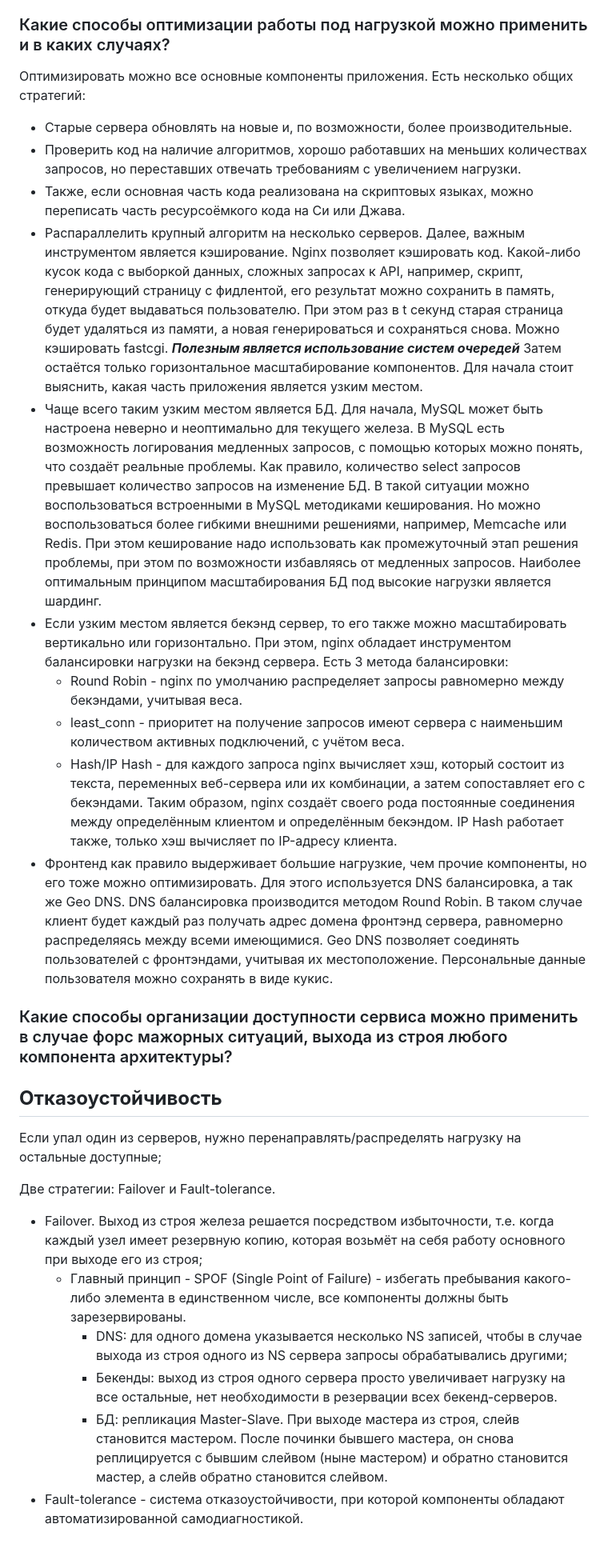
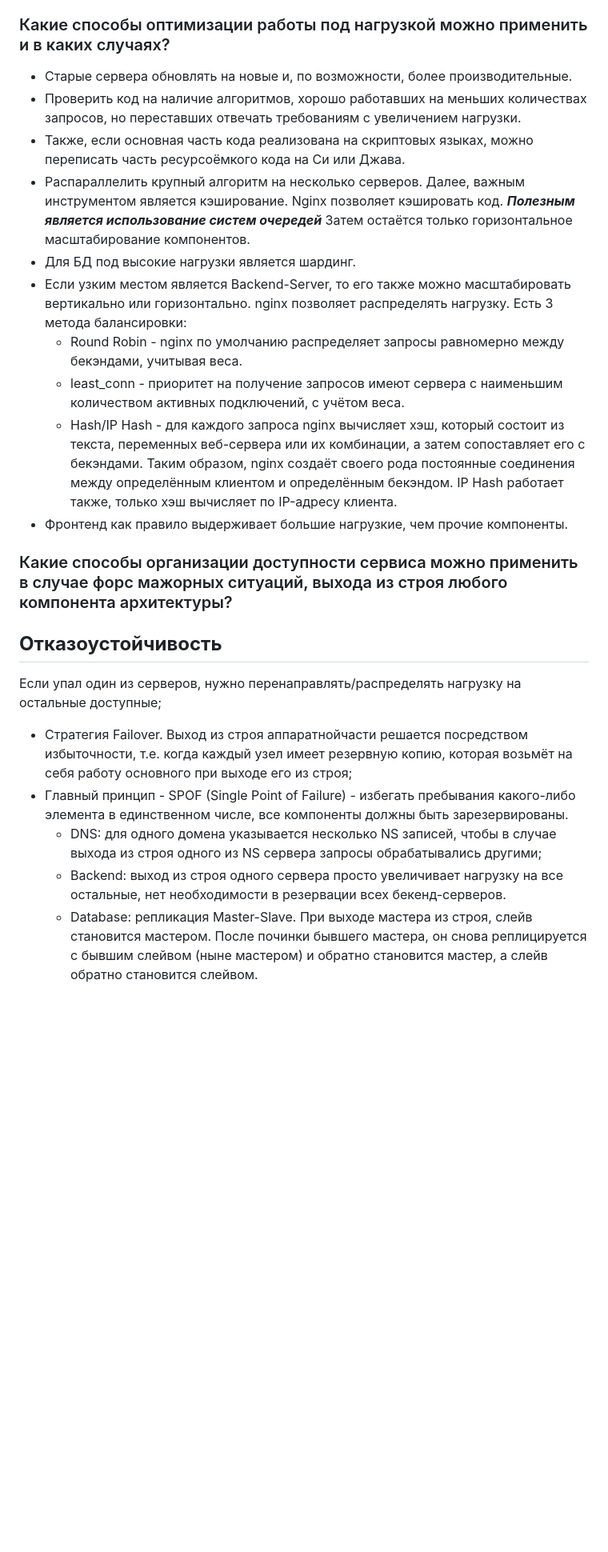
Before and after one commit to mafin1799/BMSTU, a Markdown page: 4term/Техническое собеседование/README.md, the part around one of its changes. Shown at 80% size. Drawn GitHub-style; blank space fills up the shorter version.

```diff
--- a/4term/Техническое собеседование/README.md
+++ b/4term/Техническое собеседование/README.md
@@ -96,32 +89,27 @@
 > Если статических файлов в приложении достаточно много, целесообразно ввести один или кластер из нескольких файловых серверов под управлением ОС Linux и web-сервера nginx на выделенном субдомене для таких серверов.
 
 ### Какие способы оптимизации работы под нагрузкой можно применить и в каких случаях?
-Оптимизировать можно все основные компоненты приложения. Есть несколько общих стратегий:
 - Старые сервера обновлять на новые и, по возможности, более производительные.
 - Проверить код на наличие алгоритмов, хорошо работавших на меньших количествах запросов, но переставших отвечать требованиям с увеличением нагрузки.
 - Также, если основная часть кода реализована на скриптовых языках, можно переписать часть ресурсоёмкого кода на Си или Джава.
 - Распараллелить крупный алгоритм на несколько серверов.
-Далее, важным инструментом является кэширование. Nginx позволяет кэшировать код. Какой-либо кусок кода с выборкой данных, сложных запросах к API, например, скрипт, генерирующий страницу с фидлентой, его результат можно сохранить в память, откуда будет выдаваться пользователю. При этом раз в t секунд старая страница будет удаляться из памяти, а новая генерироваться и сохраняться снова. Можно кэшировать fastcgi.
+Далее, важным инструментом является кэширование. Nginx позволяет кэшировать код.
 ***Полезным является использование систем очередей***
-Затем остаётся только горизонтальное масштабирование компонентов. Для начала стоит выяснить, какая часть приложения является узким местом.
-- Чаще всего таким узким местом является БД. Для начала, MySQL может быть настроена неверно и неоптимально для текущего железа. В MySQL есть возможность логирования медленных запросов, с помощью которых можно понять, что создаёт реальные проблемы. Как правило, количество select запросов превышает количество запросов на изменение БД. В такой ситуации можно воспользоваться встроенными в MySQL методиками кеширования. Но можно воспользоваться более гибкими внешними решениями, например, Memcache или Redis. При этом кеширование надо использовать как промежуточный этап решения проблемы, при этом по возможности избавляясь от медленных запросов.
-Наиболее оптимальным принципом масштабирования БД под высокие нагрузки является шардинг.
-- Если узким местом является бекэнд сервер, то его также можно масштабировать вертикально или горизонтально. При этом, nginx обладает инструментом балансировки нагрузки на бекэнд сервера. Есть 3 метода балансировки:
+Затем остаётся только горизонтальное масштабирование компонентов.
+- Для БД под высокие нагрузки является шардинг.
+- Если узким местом является Backend-Server, то его также можно масштабировать вертикально или горизонтально. nginx позволяет распределять нагрузку. Есть 3 метода балансировки:
 	- Round Robin - nginx по умолчанию распределяет запросы равномерно между бекэндами, учитывая веса.
 	- least_conn - приоритет на получение запросов имеют сервера с наименьшим количеством активных подключений, с учётом веса.
 	- Hash/IP Hash - для каждого запроса nginx вычисляет хэш, который состоит из текста, переменных веб-сервера или их комбинации, а затем сопоставляет его с бекэндами. Таким образом, nginx создаёт своего рода постоянные соединения между определённым клиентом и определённым бекэндом. IP Hash работает также, только хэш вычисляет по IP-адресу клиента.
-- Фронтенд как правило выдерживает большие нагрузкие, чем прочие компоненты, но его тоже можно оптимизировать. Для этого используется DNS балансировка, а так же Geo DNS. DNS балансировка производится методом Round Robin. В таком случае клиент будет каждый раз получать адрес домена фронтэнд сервера, равномерно распределяясь между всеми имеющимися. Geo DNS позволяет соединять пользователей с фронтэндами, учитывая их местоположение. Персональные данные пользователя можно сохранять в виде кукис.
+- Фронтенд как правило выдерживает большие нагрузкие, чем прочие компоненты.
 
 ### Какие способы организации доступности сервиса можно применить в случае форс мажорных ситуаций, выхода из строя любого компонента архитектуры?
 **Отказоустойчивость**
 ---
 
 Если упал один из серверов, нужно перенаправлять/распределять нагрузку на остальные доступные;
-
-Две стратегии: Failover и Fault-tolerance.
-- Failover. Выход из строя железа решается посредством избыточности, т.е. когда каждый узел имеет резервную копию, которая возьмёт на себя работу основного при выходе его из строя;
-	- Главный принцип - SPOF (Single Point of Failure) - избегать пребывания какого-либо элемента в единственном числе, все компоненты должны быть зарезервированы.
-		- DNS: для одного домена указывается несколько NS записей, чтобы в случае выхода из строя одного из NS сервера запросы обрабатывались другими;
-		- Бекенды: выход из строя одного сервера просто увеличивает нагрузку на все остальные, нет необходимости в резервации всех бекенд-серверов.
-		- БД: репликация Master-Slave. При выходе мастера из строя, слейв становится мастером. После починки бывшего мастера, он снова реплицируется с бывшим слейвом (ныне мастером) и обратно становится мастер, а слейв обратно становится слейвом.
-- Fault-tolerance - система отказоустойчивости, при которой компоненты обладают автоматизированной самодиагностикой.
+- Стратегия Failover. Выход из строя аппаратнойчасти решается посредством избыточности, т.е. когда каждый узел имеет резервную копию, которая возьмёт на себя работу основного при выходе его из строя;
+- Главный принцип - SPOF (Single Point of Failure) - избегать пребывания какого-либо элемента в единственном числе, все компоненты должны быть зарезервированы.
+	- DNS: для одного домена указывается несколько NS записей, чтобы в случае выхода из строя одного из NS сервера запросы обрабатывались другими;
+	- Backend: выход из строя одного сервера просто увеличивает нагрузку на все остальные, нет необходимости в резервации всех бекенд-серверов.
+	- Database: репликация Master-Slave. При выходе мастера из строя, слейв становится мастером. После починки бывшего мастера, он снова реплицируется с бывшим слейвом (ныне мастером) и обратно становится мастер, а слейв обратно становится слейвом.
```
Also changed, not shown: other parts of 4term/Техническое собеседование/README.md (+9 -16 lines).
